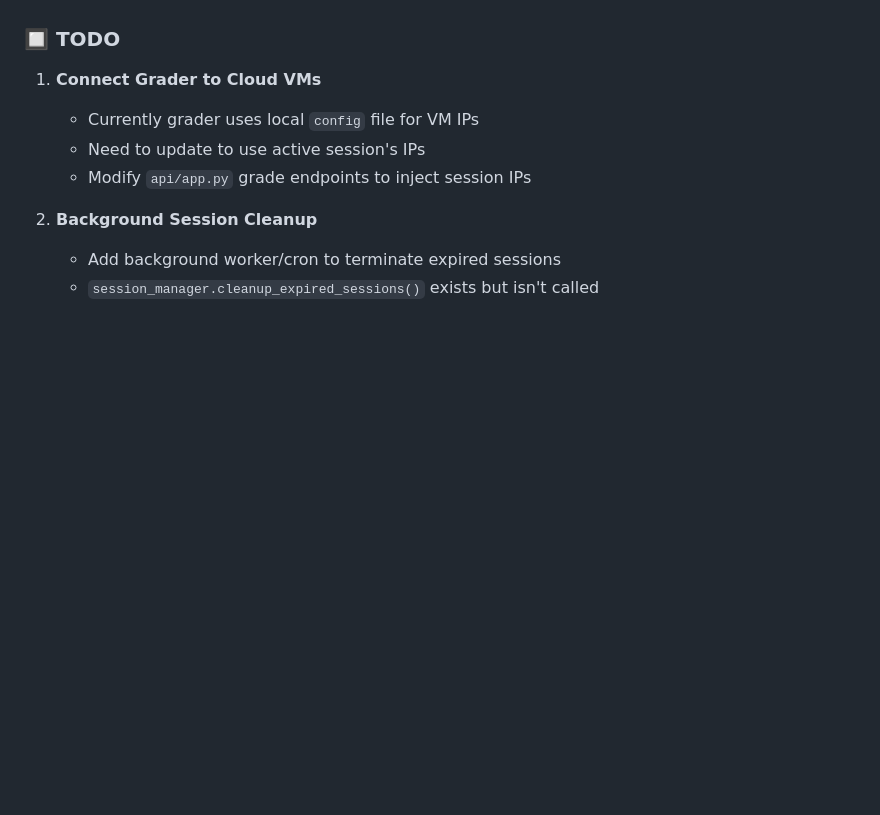
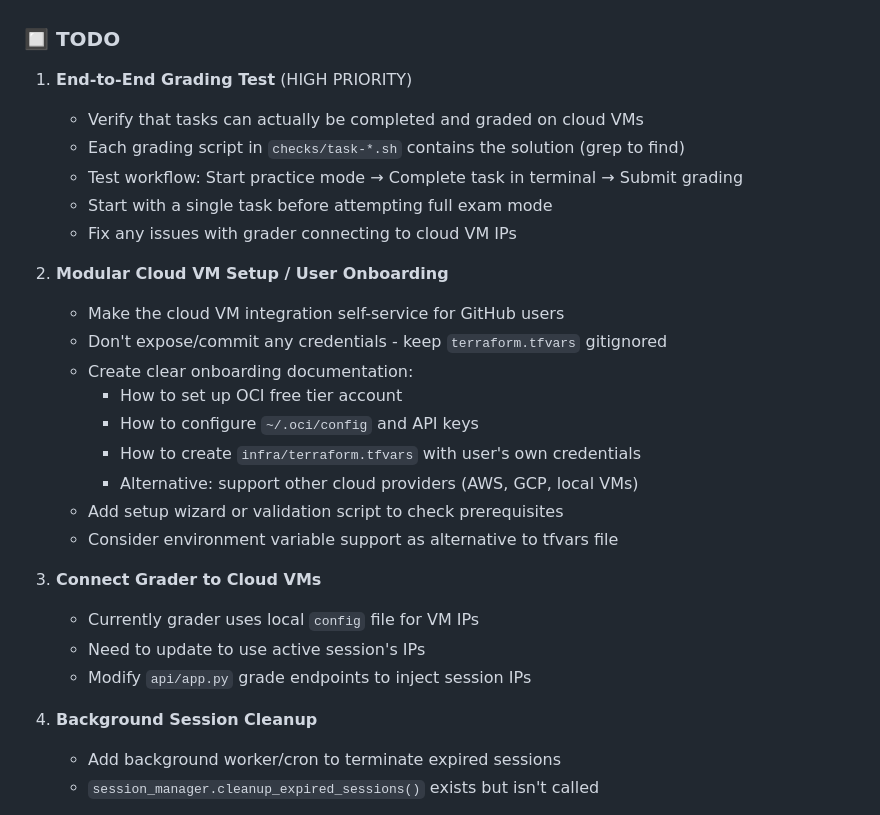
Before and after one commit to mdgjohnny/rhcsa-practice-labs, a Markdown page: CLAUDE.md, the part around the change. Rendered like a GitHub page; blank space fills up the shorter version.

Commit message:
Add TODOs: end-to-end grading test and modular VM onboarding

```diff
--- a/CLAUDE.md
+++ b/CLAUDE.md
@@ -100,7 +100,25 @@ A SadServers-style web platform for RHCSA (Red Hat Certified System Administrato
 
 ### 🔲 TODO
 
-1. **Connect Grader to Cloud VMs**
+1. **End-to-End Grading Test** (HIGH PRIORITY)
+   - Verify that tasks can actually be completed and graded on cloud VMs
+   - Each grading script in `checks/task-*.sh` contains the solution (grep to find)
+   - Test workflow: Start practice mode → Complete task in terminal → Submit grading
+   - Start with a single task before attempting full exam mode
+   - Fix any issues with grader connecting to cloud VM IPs
+
+2. **Modular Cloud VM Setup / User Onboarding**
+   - Make the cloud VM integration self-service for GitHub users
+   - Don't expose/commit any credentials - keep `terraform.tfvars` gitignored
+   - Create clear onboarding documentation:
+     - How to set up OCI free tier account
+     - How to configure `~/.oci/config` and API keys
+     - How to create `infra/terraform.tfvars` with user's own credentials
+     - Alternative: support other cloud providers (AWS, GCP, local VMs)
+   - Add setup wizard or validation script to check prerequisites
+   - Consider environment variable support as alternative to tfvars file
+
+3. **Connect Grader to Cloud VMs**
    - Currently grader uses local `config` file for VM IPs
    - Need to update to use active session's IPs
    - Modify `api/app.py` grade endpoints to inject session IPs
```
